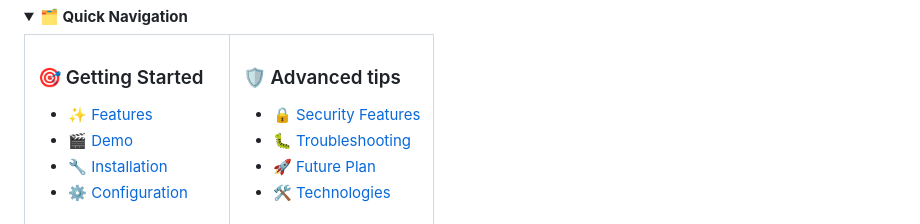
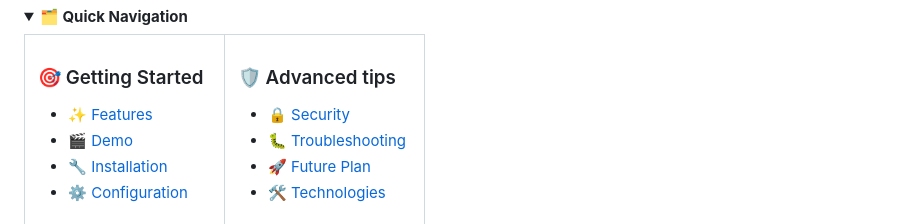
Before and after one commit to shaksveo3/Login-Signup-with-Django, a Markdown page: README.md, the part around the change. Rendered like a GitHub page.

```diff
--- a/README.md
+++ b/README.md
@@ -31,7 +31,7 @@ A complete, beginner-friendly Django authentication system with user registratio
 <td width="50%" valign="top">
 
 ### 🛡️ Advanced tips
-- [🔒 Security Features](#security-features)
+- [🔒 Security ](#security-features)
 - [🐛 Troubleshooting](#troubleshooting)
 - [🚀 Future Plan](#future-enhancements)
 - [🛠️ Technologies](#technologies-used)
```
